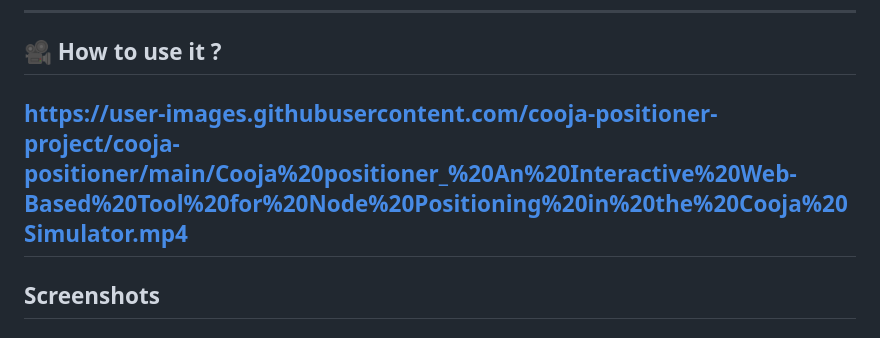
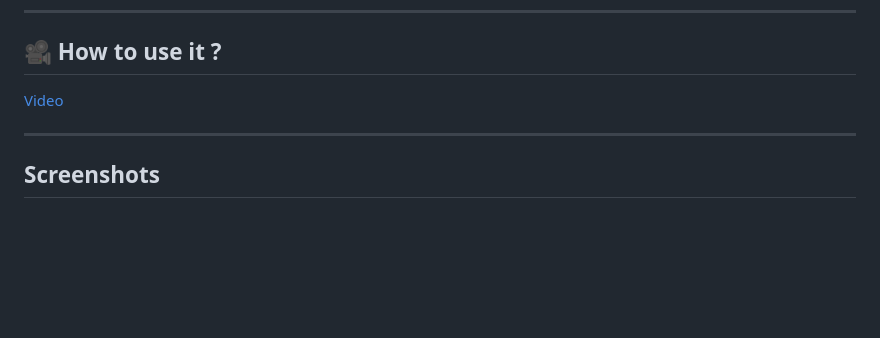
Before and after one commit to cooja-positioner-project/cooja-positioner, a Markdown page: README.md, the part around the change. GitHub-like rendering; blank space fills up the shorter version.

Commit message:
gh_not_allowed_raw_githubusercontent

```diff
--- a/README.md
+++ b/README.md
@@ -39,7 +39,9 @@ A web tool that converts geographic coordinates (latitude/longitude) into [Cooja
 
 ## 🎥 How to use it ?
 
-https://user-images.githubusercontent.com/cooja-positioner-project/cooja-positioner/main/Cooja%20positioner_%20An%20Interactive%20Web-Based%20Tool%20for%20Node%20Positioning%20in%20the%20Cooja%20Simulator.mp4
+[Video](https://raw.githubusercontent.com/cooja-positioner-project/cooja-positioner/main/Cooja%20positioner_%20An%20Interactive%20Web-Based%20Tool%20for%20Node%20Positioning%20in%20the%20Cooja%20Simulator.mp4)
+
+
 ---
 
 ## Screenshots
```
